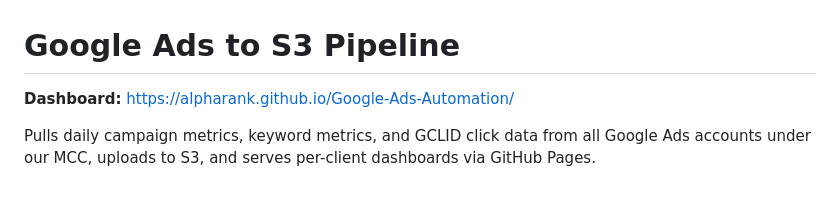
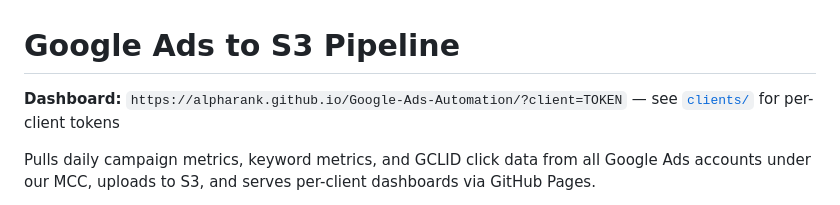
Before and after one commit to Alpharank/ads-api-manager, a Markdown page: README.md, the part around the change. Rendered like a GitHub page.

Commit message:
Fix dashboard link in README to reference client tokens
The dashboard requires a ?client=TOKEN parameter. Link to clients/
directory for per-client tokens.

```diff
--- a/README.md
+++ b/README.md
@@ -1,6 +1,6 @@
 # Google Ads to S3 Pipeline
 
-**Dashboard:** [https://alpharank.github.io/Google-Ads-Automation/](https://alpharank.github.io/Google-Ads-Automation/)
+**Dashboard:** `https://alpharank.github.io/Google-Ads-Automation/?client=TOKEN` — see [`clients/`](clients/) for per-client tokens
 
 Pulls daily campaign metrics, keyword metrics, and GCLID click data from all Google Ads accounts under our MCC, uploads to S3, and serves per-client dashboards via GitHub Pages.
 
```
